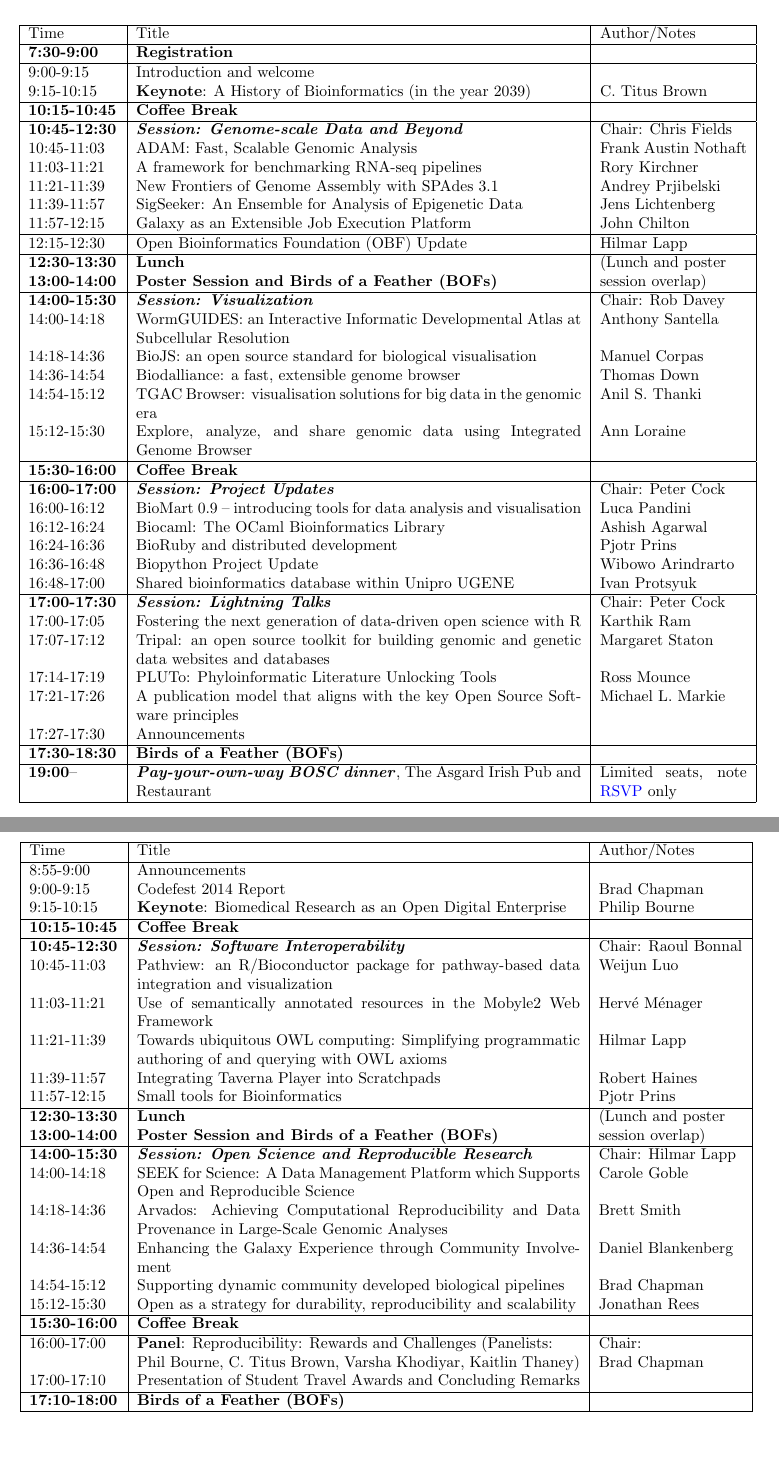
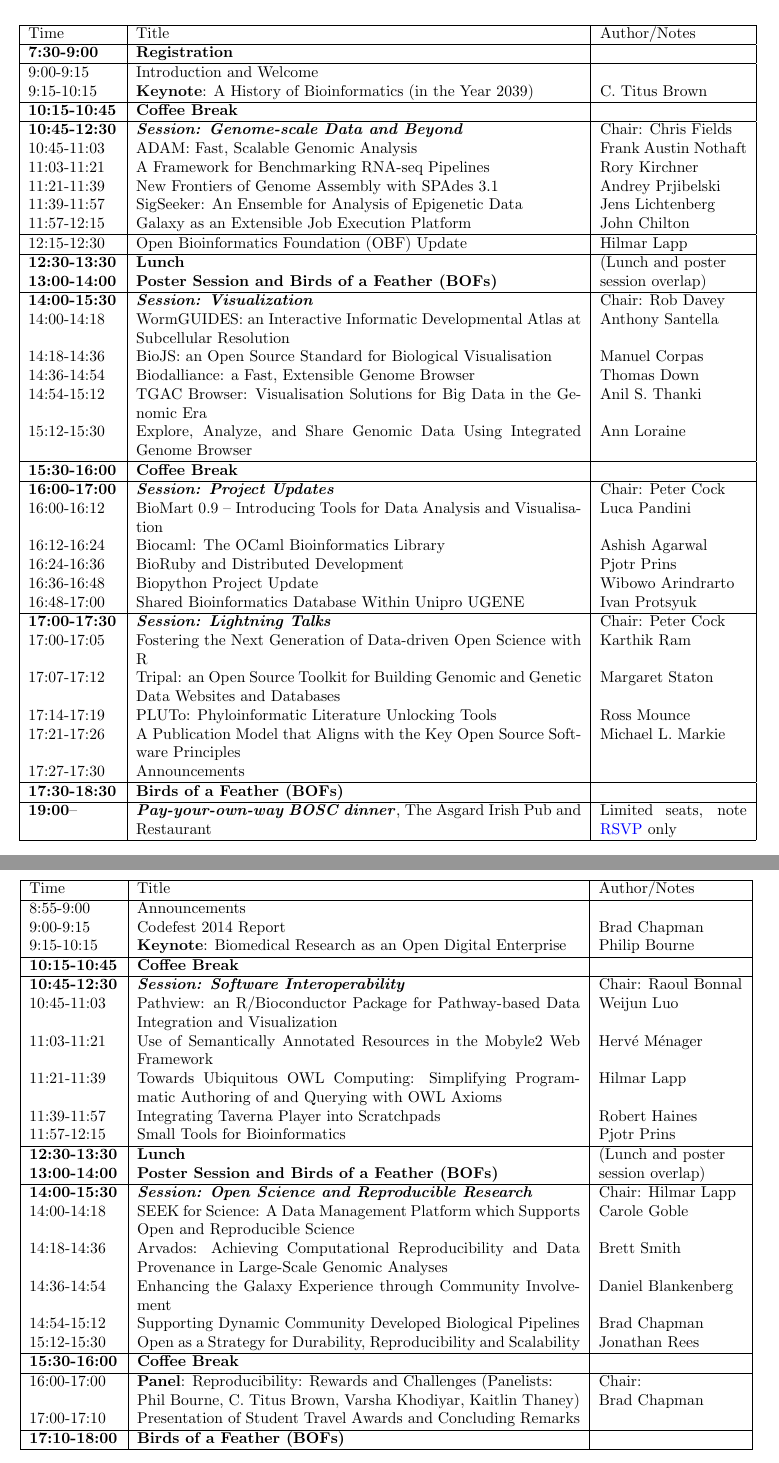
Before and after one commit to OBF/bosc_materials, a LaTeX document (2014/BOSC2014_schedule.tex): two parts of pages 1 and 2 of 2, joined at a grey line, cut so that both start at the same text, the shorter picture padded with empty space. Compiled offline with pdfLaTeX.

Commit message:
Title case in schedule

```diff
--- a/2014/BOSC2014_schedule.tex
+++ b/2014/BOSC2014_schedule.tex
@@ -49,14 +49,14 @@
 \hline
 \textbf{7:30-9:00} & \textbf{Registration} &\\
 \hline
-9:00-9:15 & Introduction and welcome &\\
-9:15-10:15 & \textbf{Keynote}: A History of Bioinformatics (in the year 2039) & C. Titus Brown\\
+9:00-9:15 & Introduction and Welcome &\\
+9:15-10:15 & \textbf{Keynote}: A History of Bioinformatics (in the Year 2039) & C. Titus Brown\\
 \hline
 \textbf{10:15-10:45} & \textbf{Coffee Break} &\\
 \hline
 \textbf{10:45-12:30} & \textbf{\textit{Session: Genome-scale Data and Beyond}} & Chair: Chris Fields\\
 10:45-11:03 & ADAM: Fast, Scalable Genomic Analysis & Frank Austin Nothaft\\
-11:03-11:21 & A framework for benchmarking RNA-seq pipelines & Rory Kirchner\\
+11:03-11:21 & A Framework for Benchmarking RNA-seq Pipelines & Rory Kirchner\\
 11:21-11:39 & New Frontiers of Genome Assembly with SPAdes 3.1 & Andrey Prjibelski\\
 11:39-11:57 & SigSeeker: An Ensemble for Analysis of Epigenetic Data & Jens Lichtenberg\\
 11:57-12:15 & Galaxy as an Extensible Job Execution Platform & John Chilton\\
@@ -68,25 +68,25 @@
 \hline
 \textbf{14:00-15:30} & \textbf{\textit{Session: Visualization}} & Chair: Rob Davey\\
 14:00-14:18 & WormGUIDES: an Interactive Informatic Developmental Atlas at Subcellular Resolution & Anthony Santella\\
-14:18-14:36 & BioJS: an open source standard for biological visualisation & Manuel Corpas\\
-14:36-14:54 & Biodalliance: a fast, extensible genome browser & Thomas Down\\
-14:54-15:12 & TGAC Browser: visualisation solutions for big data in the genomic era & Anil S. Thanki\\
-15:12-15:30 & Explore, analyze, and share genomic data using Integrated Genome Browser & Ann Loraine\\
+14:18-14:36 & BioJS: an Open Source Standard for Biological Visualisation & Manuel Corpas\\
+14:36-14:54 & Biodalliance: a Fast, Extensible Genome Browser & Thomas Down\\
+14:54-15:12 & TGAC Browser: Visualisation Solutions for Big Data in the Genomic Era & Anil S. Thanki\\
+15:12-15:30 & Explore, Analyze, and Share Genomic Data Using Integrated Genome Browser & Ann Loraine\\
 \hline
 \textbf{15:30-16:00} & \textbf{Coffee Break} &\\
 \hline
 \textbf{16:00-17:00} & \textbf{\textit{Session: Project Updates}} & Chair: Peter Cock\\
-16:00-16:12 & BioMart 0.9 -- introducing tools for data analysis and visualisation & Luca Pandini\\
+16:00-16:12 & BioMart 0.9 -- Introducing Tools for Data Analysis and Visualisation & Luca Pandini\\
 16:12-16:24 & Biocaml: The OCaml Bioinformatics Library & Ashish Agarwal\\
-16:24-16:36 & BioRuby and distributed development & Pjotr Prins\\
+16:24-16:36 & BioRuby and Distributed Development & Pjotr Prins\\
 16:36-16:48 & Biopython Project Update & Wibowo Arindrarto\\
-16:48-17:00 & Shared bioinformatics database within Unipro UGENE & Ivan Protsyuk\\
+16:48-17:00 & Shared Bioinformatics Database Within Unipro UGENE & Ivan Protsyuk\\
 \hline
 \textbf{17:00-17:30} & \textbf{\textit{Session: Lightning Talks}} & Chair: Peter Cock\\
-17:00-17:05 & Fostering the next generation of data-driven open science with R & Karthik Ram\\
-17:07-17:12 & Tripal: an open source toolkit for building genomic and genetic data websites and databases & Margaret Staton\\
+17:00-17:05 & Fostering the Next Generation of Data-driven Open Science with R & Karthik Ram\\
+17:07-17:12 & Tripal: an Open Source Toolkit for Building Genomic and Genetic Data Websites and Databases & Margaret Staton\\
 17:14-17:19 & PLUTo: Phyloinformatic Literature Unlocking Tools & Ross Mounce\\
-17:21-17:26 & A publication model that aligns with the key Open Source Software principles & Michael L. Markie\\
+17:21-17:26 & A Publication Model that Aligns with the Key Open Source Software Principles & Michael L. Markie\\
 17:27-17:30 & Announcements & \\
 \hline
 \textbf{17:30-18:30} & \textbf{Birds of a Feather (BOFs)} & \\
@@ -113,11 +113,11 @@
 \textbf{10:15-10:45} & \textbf{Coffee Break} & \\
 \hline
 \textbf{10:45-12:30} & \textbf{\textit{Session: Software Interoperability}} & Chair: Raoul Bonnal\\
-10:45-11:03 & Pathview: an R/Bioconductor package for pathway-based data integration and visualization & Weijun Luo\\
-11:03-11:21 & Use of semantically annotated resources in the Mobyle2 Web Framework & Herv{\'e} M{\'e}nager\\
-11:21-11:39 & Towards ubiquitous OWL computing: Simplifying programmatic authoring of and querying with OWL axioms & Hilmar Lapp\\
+10:45-11:03 & Pathview: an R/Bioconductor Package for Pathway-based Data Integration and Visualization & Weijun Luo\\
+11:03-11:21 & Use of Semantically Annotated Resources in the Mobyle2 Web Framework & Herv{\'e} M{\'e}nager\\
+11:21-11:39 & Towards Ubiquitous OWL Computing: Simplifying Programmatic Authoring of and Querying with OWL Axioms & Hilmar Lapp\\
 11:39-11:57 & Integrating Taverna Player into Scratchpads & Robert Haines\\
-11:57-12:15 & Small tools for Bioinformatics & Pjotr Prins\\
+11:57-12:15 & Small Tools for Bioinformatics & Pjotr Prins\\
 \hline
 \textbf{12:30-13:30} & \textbf{Lunch} & (Lunch and poster\\
 \textbf{13:00-14:00} & \textbf{Poster Session and Birds of a Feather (BOFs)} & session overlap)\\
@@ -126,8 +126,8 @@
 14:00-14:18 & SEEK for Science: A Data Management Platform which Supports Open and Reproducible Science & Carole Goble\\
 14:18-14:36 & Arvados: Achieving Computational Reproducibility and Data Provenance in Large-Scale Genomic Analyses & Brett Smith\\
 14:36-14:54 & Enhancing the Galaxy Experience through Community Involvement & Daniel Blankenberg\\
-14:54-15:12 & Supporting dynamic community developed biological pipelines & Brad Chapman\\
-15:12-15:30 & Open as a strategy for durability, reproducibility and scalability & Jonathan Rees\\
+14:54-15:12 & Supporting Dynamic Community Developed Biological Pipelines & Brad Chapman\\
+15:12-15:30 & Open as a Strategy for Durability, Reproducibility and Scalability & Jonathan Rees\\
 \hline
 \textbf{15:30-16:00} & \textbf{Coffee Break} &\\
 \hline
```
Also changed, not shown: 2014/program/BOSC2014_program.tex (+19 -19 lines).
